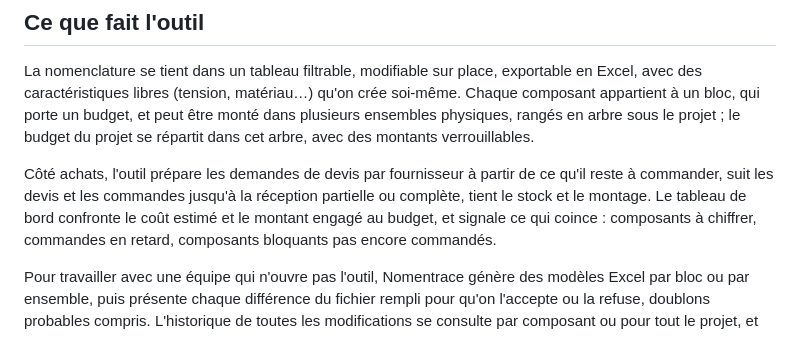
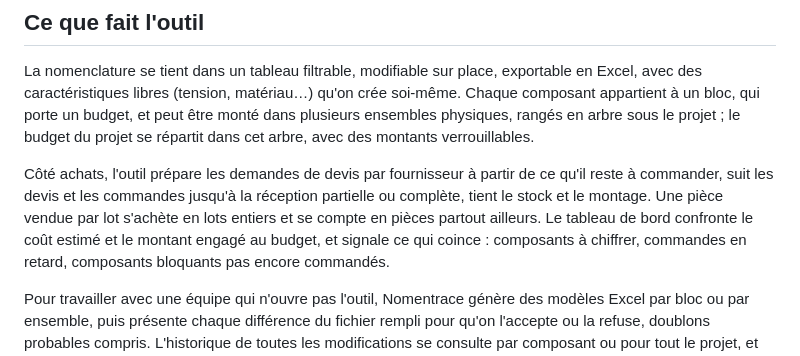
Before and after one commit to quent1-lab/NomenTrace, a Markdown page: README.md, the part around the change. Drawn GitHub-style.

Commit message:
Documentation : lots dans l'architecture, la feuille de route et le README ; suivi de l'établissement et envoi de fichiers dans la feuille de route

```diff
--- a/README.md
+++ b/README.md
@@ -26,7 +26,8 @@ répartit dans cet arbre, avec des montants verrouillables.
 
 Côté achats, l'outil prépare les demandes de devis par fournisseur à partir de ce qu'il
 reste à commander, suit les devis et les commandes jusqu'à la réception partielle ou
-complète, tient le stock et le montage. Le tableau de bord confronte le coût estimé et le
+complète, tient le stock et le montage. Une pièce vendue par lot s'achète en lots entiers
+et se compte en pièces partout ailleurs. Le tableau de bord confronte le coût estimé et le
 montant engagé au budget, et signale ce qui coince : composants à chiffrer, commandes en
 retard, composants bloquants pas encore commandés.
 
```
Also changed, not shown: docs/ARCHITECTURE.md (+6 -0 lines), docs/FEUILLE_DE_ROUTE.md (+8 -0 lines).
